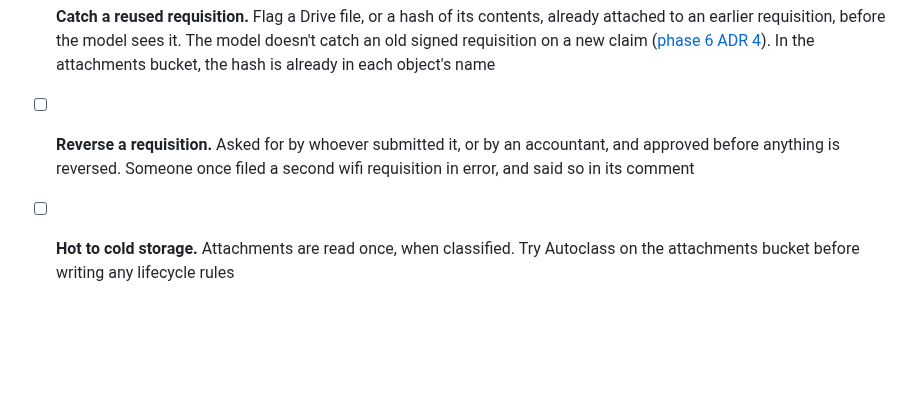
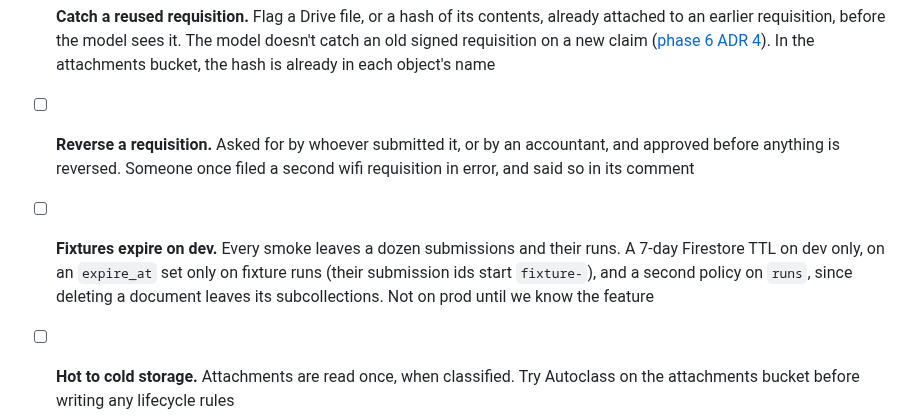
Before and after one commit to tinopetros/lekka-ourfos, a Markdown page: README.md, the part around the change. GitHub-like rendering; blank space fills up the shorter version.

Commit message:
README: a TODO for fixtures to expire on dev

```diff
--- a/README.md
+++ b/README.md
@@ -77,6 +77,7 @@ A PR runs `make check`. Merging to `main` deploys dev, smoke-tests it and plans
 
 - [ ] **Catch a reused requisition.** Flag a Drive file, or a hash of its contents, already attached to an earlier requisition, before the model sees it. The model doesn't catch an old signed requisition on a new claim ([phase 6 ADR 4](docs/phase6/adr.md)). In the attachments bucket, the hash is already in each object's name
 - [ ] **Reverse a requisition.** Asked for by whoever submitted it, or by an accountant, and approved before anything is reversed. Someone once filed a second wifi requisition in error, and said so in its comment
+- [ ] **Fixtures expire on dev.** Every smoke leaves a dozen submissions and their runs. A 7-day Firestore TTL on dev only, on an `expire_at` set only on fixture runs (their submission ids start `fixture-`), and a second policy on `runs`, since deleting a document leaves its subcollections. Not on prod until we know the feature
 - [ ] **Hot to cold storage.** Attachments are read once, when classified. Try Autoclass on the attachments bucket before writing any lifecycle rules
 - [ ] **Alert when nobody was told.** Any failed execution (the handover email failing) and any trigger 5xx should email someone right away. Every one counts, not a rate. Handovers aren't alerts: they already emailed someone
 - [ ] **Harden: alert when it goes quiet.** If the form's add-on stops calling the webhook, or the trigger refuses everything, no run starts, so nothing fails and nobody hears. ourfos-v2 died that way, of an expired custom domain, unnoticed. A Cloud Monitoring alert on prod, within the free tier: no trigger request in N days, or any trigger 401 or 5xx. Our own front end will contain more of this, but not all of it
```
